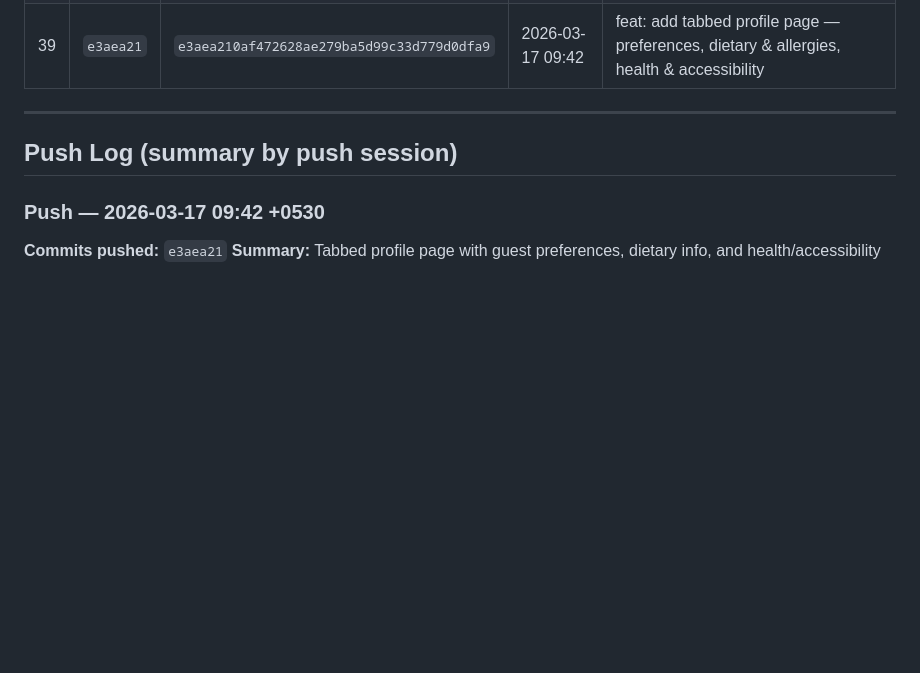
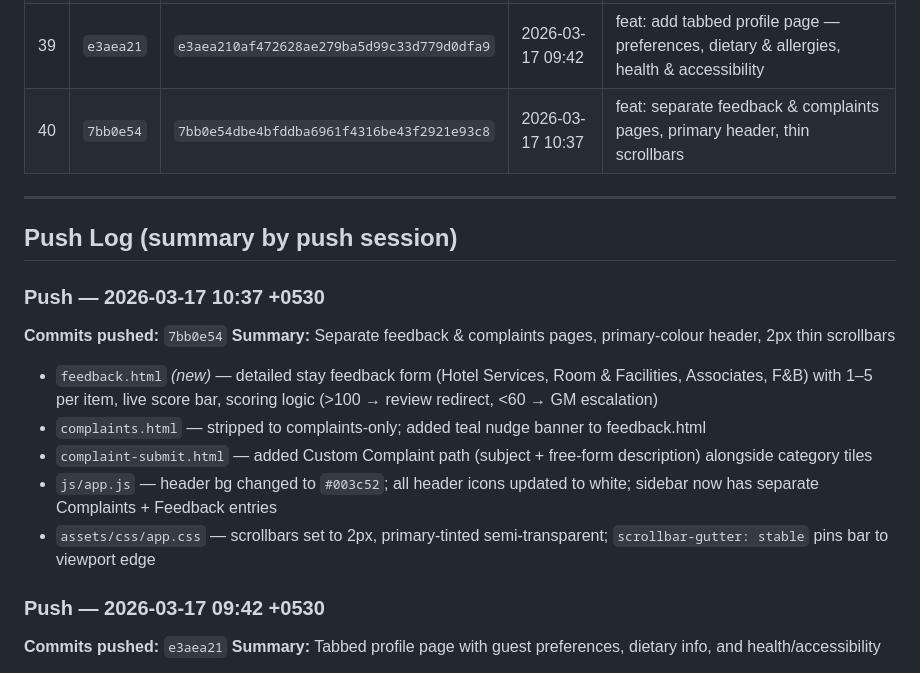
Before and after one commit to AnuradhaKD/vButler, a Markdown page: docs/github-commit.md, the part around the change. Drawn GitHub-style; blank space fills up the shorter version.

Commit message:
docs: update github-commit.md — log push 7bb0e54
Co-Authored-By: Claude Sonnet 4.6 <noreply@anthropic.com>

```diff
--- a/docs/github-commit.md
+++ b/docs/github-commit.md
@@ -49,10 +49,20 @@
 | 37 | `3233f1b` | `3233f1bc73f0d42d591b3b9b022d601f8bb1e103` | 2026-03-17 00:15 | docs: add github-commit.md — running log of all pushes with commit IDs and dates |
 | 38 | `1303fa5` | `1303fa514289138e3f0beb10226002278027c400` | 2026-03-17 00:18 | docs: update github-commit.md with full project history — all 37 commits since init |
 | 39 | `e3aea21` | `e3aea210af472628ae279ba5d99c33d779d0dfa9` | 2026-03-17 09:42 | feat: add tabbed profile page — preferences, dietary & allergies, health & accessibility |
+| 40 | `7bb0e54` | `7bb0e54dbe4bfddba6961f4316be43f2921e93c8` | 2026-03-17 10:37 | feat: separate feedback & complaints pages, primary header, thin scrollbars |
 
 ---
 
 ## Push Log (summary by push session)
+
+### Push — 2026-03-17 10:37 +0530
+**Commits pushed:** `7bb0e54`
+**Summary:** Separate feedback & complaints pages, primary-colour header, 2px thin scrollbars
+- `feedback.html` *(new)* — detailed stay feedback form (Hotel Services, Room & Facilities, Associates, F&B) with 1–5 per item, live score bar, scoring logic (>100 → review redirect, <60 → GM escalation)
+- `complaints.html` — stripped to complaints-only; added teal nudge banner to feedback.html
+- `complaint-submit.html` — added Custom Complaint path (subject + free-form description) alongside category tiles
+- `js/app.js` — header bg changed to `#003c52`; all header icons updated to white; sidebar now has separate Complaints + Feedback entries
+- `assets/css/app.css` — scrollbars set to 2px, primary-tinted semi-transparent; `scrollbar-gutter: stable` pins bar to viewport edge
 
 ### Push — 2026-03-17 09:42 +0530
 **Commits pushed:** `e3aea21`
```
